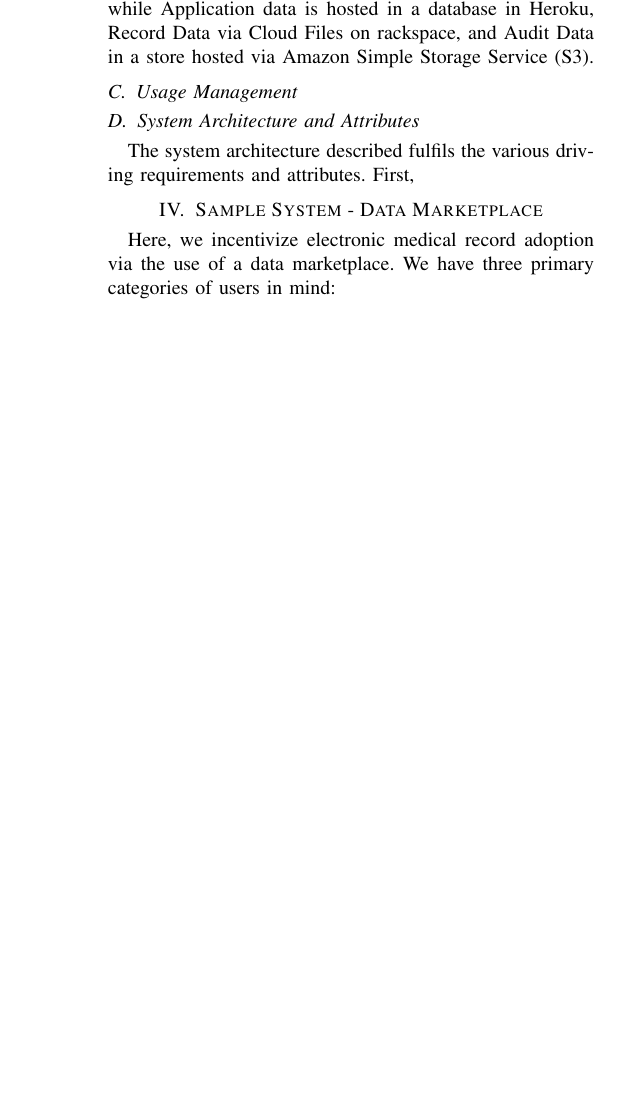
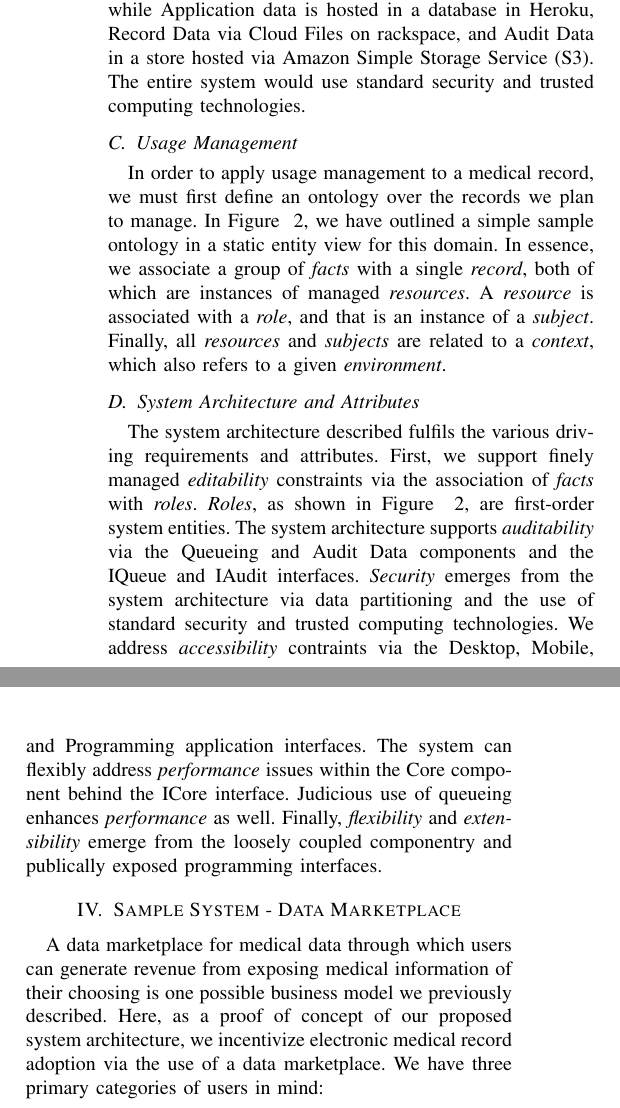
Before and after one commit to cclamb/Hisb2011, a LaTeX paper (usage_mgmt.tex): part of one column of page 5 of 8 before the commit and two parts of the columns of page 5 of 8 after it, the two joined at a grey line, cut so that both start at the same text, the shorter picture padded with empty space. Compiled offline with pdfLaTeX.

Commit message:
wrapping up arch section

```diff
--- a/usage_mgmt.tex
+++ b/usage_mgmt.tex
@@ -194,8 +194,7 @@ Figure ~\ref{fig:RuntimeView} outlines a potential system architecture fulfillin
 \item \textit{Data} The final package contains data stores for the system.  We are using separate data stores to both enhance security and provide additional data storage flexibility.
 \end{itemize}
 
-Various components could be mapped to disparate technologies, even within the same package.  For example, the core system component could consist of a variety of ruby gems, running in an application hosted on Heroku, with tests in RSpec, and a command line interface to support granular user story experimentation.  Queuing components could be hosed on Amazon's Simple Queue Service (SQS), while Application data is hosted in a database in Heroku, Record Data via Cloud Files on rackspace, and Audit Data in a store hosted via Amazon Simple Storage Service (S3).
-
+Various components could be mapped to disparate technologies, even within the same package.  For example, the core system component could consist of a variety of ruby gems, running in an application hosted on Heroku, with tests in RSpec, and a command line interface to support granular user story experimentation.  Queuing components could be hosed on Amazon's Simple Queue Service (SQS), while Application data is hosted in a database in Heroku, Record Data via Cloud Files on rackspace, and Audit Data in a store hosted via Amazon Simple Storage Service (S3).  The entire system would use standard security and trusted computing technologies.
 
 \begin{figure}[!t]
 \centering
@@ -205,14 +204,14 @@ Various components could be mapped to disparate technologies, even within the sa
 \end{figure}
 
 \subsection{Usage Management}
-
+In order to apply usage management to a medical record, we must first define an ontology over the records we plan to manage.  In Figure ~\ref{fig:Ontology}, we have outlined a simple sample ontology in a static entity view for this domain.  In essence, we associate a group of \textit{facts} with a single \textit{record}, both of which are instances of managed \textit{resources}.  A \textit{resource} is associated with a \textit{role}, and that is an instance of a \textit{subject}.  Finally, all \textit{resources} and \textit{subjects} are related to a \textit{context}, which also refers to a given \textit{environment}.
 
 \subsection{System Architecture and Attributes}
-The system architecture described fulfils the various driving requirements and attributes.  First,
+The system architecture described fulfils the various driving requirements and attributes.  First, we support finely managed \textit{editability} constraints via the association of \textit{facts} with \textit{roles}.  \textit{Roles}, as shown in Figure ~\ref{fig:Ontology}, are first-order system entities.  The system architecture supports \textit{auditability} via the Queueing and Audit Data components and the IQueue and IAudit interfaces.  \textit{Security} emerges from the system architecture via data partitioning and the use of standard security and trusted computing technologies.  We address \textit{accessibility} contraints via the Desktop, Mobile, and Programming application interfaces.  The system can flexibly address \textit{performance} issues within the Core component behind the ICore interface.  Judicious use of queueing enhances \textit{performance} as well.  Finally, \textit{flexibility} and \textit{extensibility} emerge from the loosely coupled componentry and publically exposed programming interfaces.
 
 \section{Sample System - Data Marketplace}
 % Go into what the market is and why we need to use one; describe who would use it and their roles; describe when it would be used and how it could be implemented
-Here, we incentivize electronic medical record adoption via the use of a data marketplace.  We have three primary categories of users in mind:
+A data marketplace for medical data through which users can generate revenue from exposing medical information of their choosing is one possible business model we previously described.  Here, as a proof of concept of our proposed system architecture, we incentivize electronic medical record adoption via the use of a data marketplace.  We have three primary categories of users in mind:
 
 \begin{figure}[!t]
 \centering
```
Also changed, not shown: usage_mgmt.pdf.
